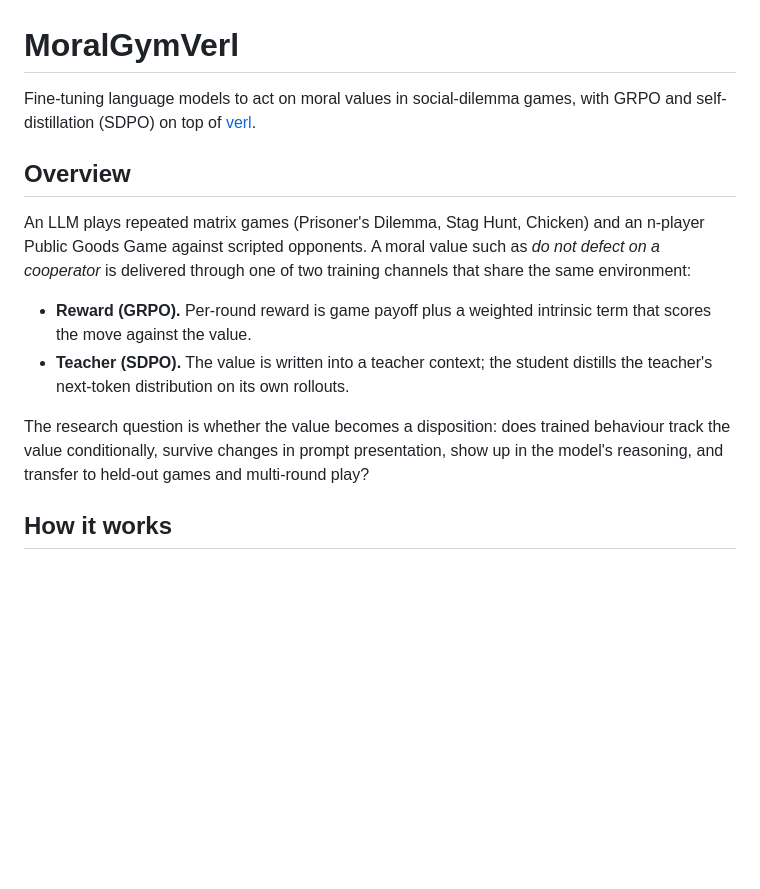
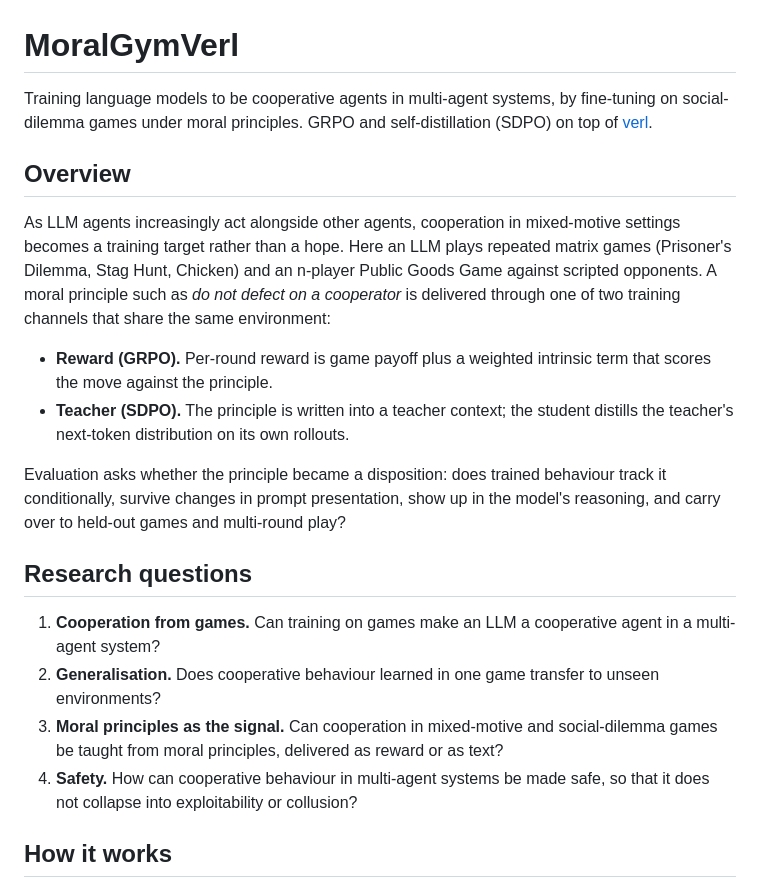
Before and after one commit to ybicke/MoralGymVerl, a Markdown page: README.md, the part around the change. Rendered like a GitHub page; blank space fills up the shorter version.

Commit message:
README: frame around cooperative multi-agent systems; research questions

```diff
--- a/README.md
+++ b/README.md
@@ -1,15 +1,22 @@
 # MoralGymVerl
 
-Fine-tuning language models to act on moral values in social-dilemma games, with GRPO and self-distillation (SDPO) on top of [verl](https://github.com/volcengine/verl).
+Training language models to be cooperative agents in multi-agent systems, by fine-tuning on social-dilemma games under moral principles. GRPO and self-distillation (SDPO) on top of [verl](https://github.com/volcengine/verl).
 
 ## Overview
 
-An LLM plays repeated matrix games (Prisoner's Dilemma, Stag Hunt, Chicken) and an n-player Public Goods Game against scripted opponents. A moral value such as *do not defect on a cooperator* is delivered through one of two training channels that share the same environment:
+As LLM agents increasingly act alongside other agents, cooperation in mixed-motive settings becomes a training target rather than a hope. Here an LLM plays repeated matrix games (Prisoner's Dilemma, Stag Hunt, Chicken) and an n-player Public Goods Game against scripted opponents. A moral principle such as *do not defect on a cooperator* is delivered through one of two training channels that share the same environment:
 
-- **Reward (GRPO).** Per-round reward is game payoff plus a weighted intrinsic term that scores the move against the value.
-- **Teacher (SDPO).** The value is written into a teacher context; the student distills the teacher's next-token distribution on its own rollouts.
+- **Reward (GRPO).** Per-round reward is game payoff plus a weighted intrinsic term that scores the move against the principle.
+- **Teacher (SDPO).** The principle is written into a teacher context; the student distills the teacher's next-token distribution on its own rollouts.
 
-The research question is whether the value becomes a disposition: does trained behaviour track the value conditionally, survive changes in prompt presentation, show up in the model's reasoning, and transfer to held-out games and multi-round play?
+Evaluation asks whether the principle became a disposition: does trained behaviour track it conditionally, survive changes in prompt presentation, show up in the model's reasoning, and carry over to held-out games and multi-round play?
+
+## Research questions
+
+1. **Cooperation from games.** Can training on games make an LLM a cooperative agent in a multi-agent system?
+2. **Generalisation.** Does cooperative behaviour learned in one game transfer to unseen environments?
+3. **Moral principles as the signal.** Can cooperation in mixed-motive and social-dilemma games be taught from moral principles, delivered as reward or as text?
+4. **Safety.** How can cooperative behaviour in multi-agent systems be made safe, so that it does not collapse into exploitability or collusion?
 
 ## How it works
 
```
